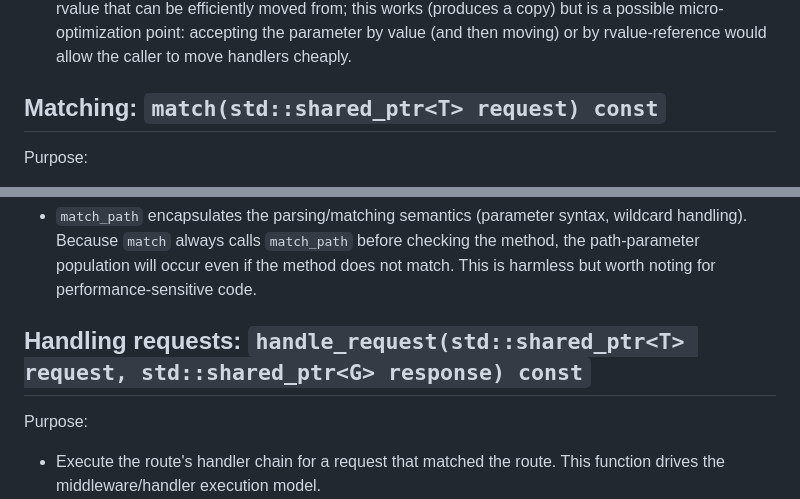
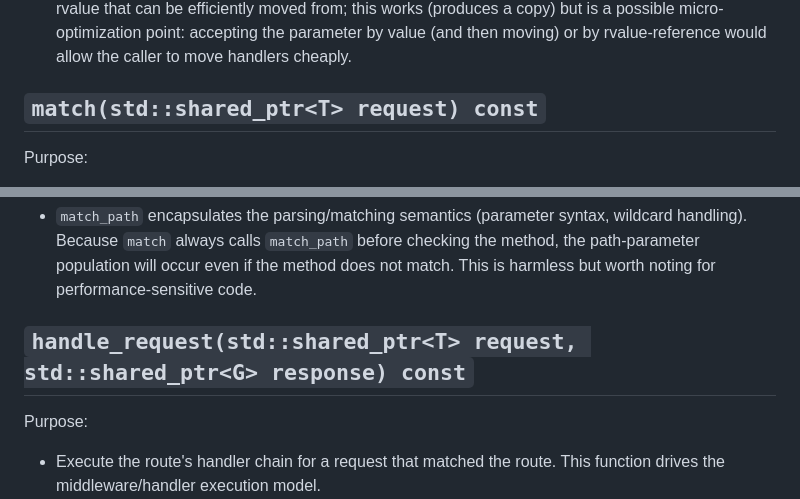
Before and after one commit to HamzaHassanain/hamza-backend-web-library-cpp, a Markdown page: docs/web_route.md, 2 parts joined by grey strips. GitHub-like rendering.

Commit message:
Fix heading formatting in web_route.md

```diff
--- a/docs/web_route.md
+++ b/docs/web_route.md
@@ -36,7 +36,7 @@ Behavior and notes:
 - Validates at runtime that at least one handler is provided; throws `std::invalid_argument` if `handlers.size() == 0`.
 - The implementation performs `handlers(std::move(handlers))` when initializing the member. Because the constructor parameter is a const-reference, `std::move` will not yield a true non-const rvalue that can be efficiently moved from; this works (produces a copy) but is a possible micro-optimization point: accepting the parameter by value (and then moving) or by rvalue-reference would allow the caller to move handlers cheaply.
 
-## Matching: `match(std::shared_ptr<T> request) const`
+##  `match(std::shared_ptr<T> request) const`
 
 Purpose:
 
@@ -53,7 +53,7 @@ Notes:
 
 - `match_path` encapsulates the parsing/matching semantics (parameter syntax, wildcard handling). Because `match` always calls `match_path` before checking the method, the path-parameter population will occur even if the method does not match. This is harmless but worth noting for performance-sensitive code.
 
-## Handling requests: `handle_request(std::shared_ptr<T> request, std::shared_ptr<G> response) const`
+## `handle_request(std::shared_ptr<T> request, std::shared_ptr<G> response) const`
 
 Purpose:
 
```
